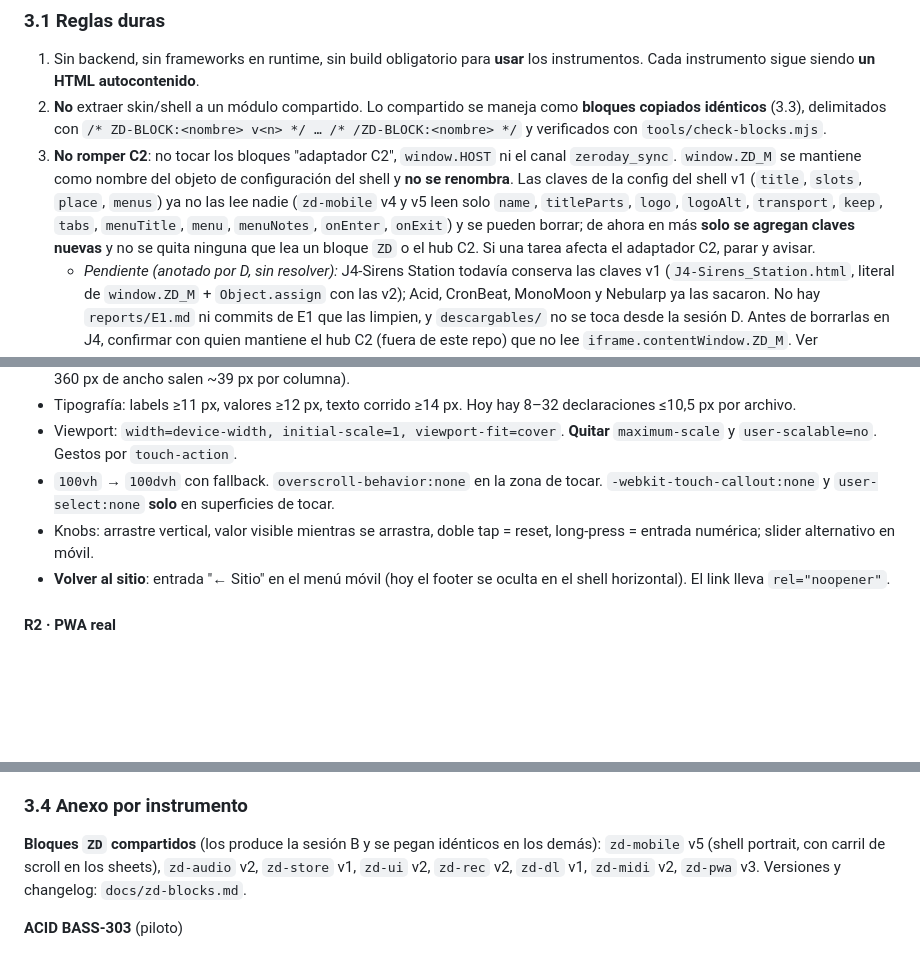
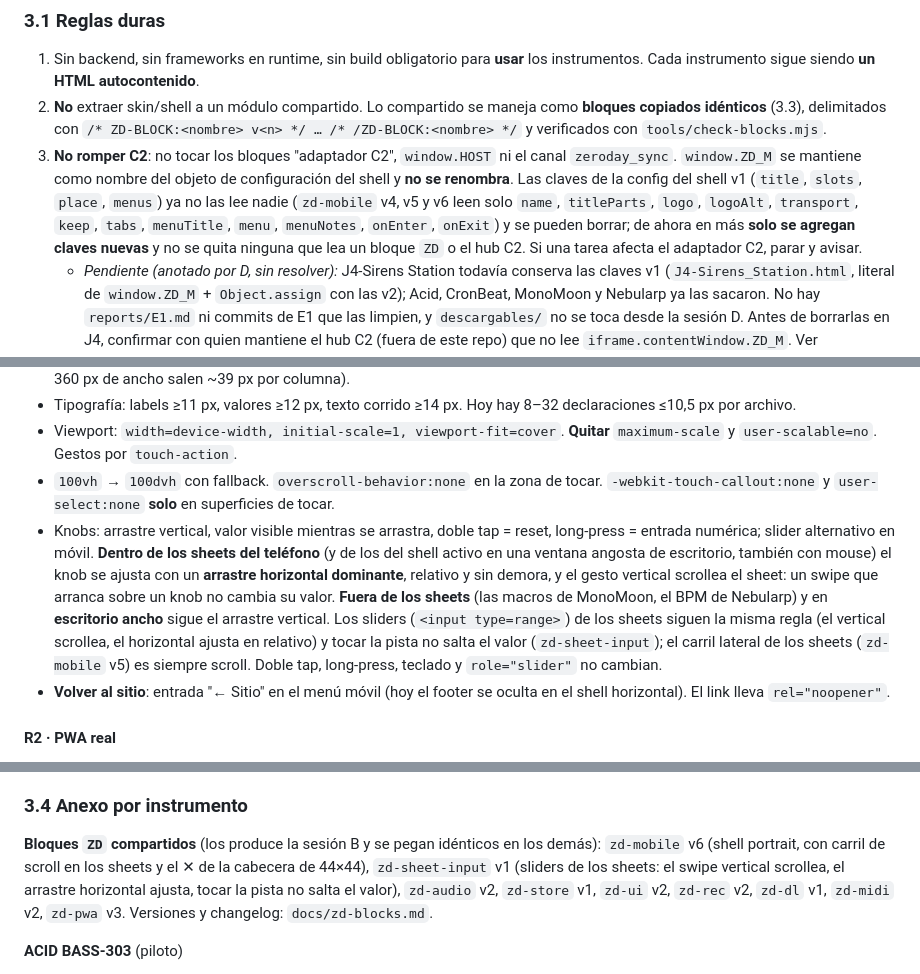
Before and after one commit to ZeroDay-MusicExploits/instruments, a Markdown page: docs/SPEC.md, 3 parts joined by grey strips. Drawn GitHub-style; blank space fills up the shorter version.

Commit message:
SPEC R1 y 3.4: knobs de los sheets con arrastre horizontal; zd-mobile v6 y zd-sheet-input v1 en la lista de bloques
R1: dentro de los sheets del teléfono (y del shell activo en una ventana
angosta de escritorio) el knob se ajusta con arrastre horizontal dominante y
el vertical scrollea; fuera de los sheets y en escritorio ancho sigue
vertical. Los sliders de los sheets siguen la misma regla. 3.4 pasa de
zd-mobile v5 a v6 y suma zd-sheet-input v1. La nota de 3.1 sobre las claves
de ZD_M que lee el shell dice v4, v5 y v6 (v6 no cambió el contrato).

zd-blocks.md ya documentaba zd-sheet-input v1 y el ✕ de 44×44 de zd-mobile
v6; solo se corrigen el conteo del encabezado (8 de SPEC más zd-sheet-input)
y el ejemplo de la salida de zd-mobile-cycle, que decía v5.

Co-Authored-By: Claude Sonnet 5.5 <noreply@anthropic.com>

```diff
--- a/docs/SPEC.md
+++ b/docs/SPEC.md
@@ -6,7 +6,7 @@ Zero Day · Music Exploits. Se conserva la numeración 3.x porque los prompts ci
 
 1. Sin backend, sin frameworks en runtime, sin build obligatorio para **usar** los instrumentos. Cada instrumento sigue siendo **un HTML autocontenido**.
 2. **No** extraer skin/shell a un módulo compartido. Lo compartido se maneja como **bloques copiados idénticos** (3.3), delimitados con `/* ZD-BLOCK:<nombre> v<n> */ … /* /ZD-BLOCK:<nombre> */` y verificados con `tools/check-blocks.mjs`.
-3. **No romper C2**: no tocar los bloques "adaptador C2", `window.HOST` ni el canal `zeroday_sync`. `window.ZD_M` se mantiene como nombre del objeto de configuración del shell y **no se renombra**. Las claves de la config del shell v1 (`title`, `slots`, `place`, `menus`) ya no las lee nadie (`zd-mobile` v4 y v5 leen solo `name`, `titleParts`, `logo`, `logoAlt`, `transport`, `keep`, `tabs`, `menuTitle`, `menu`, `menuNotes`, `onEnter`, `onExit`) y se pueden borrar; de ahora en más **solo se agregan claves nuevas** y no se quita ninguna que lea un bloque `ZD` o el hub C2. Si una tarea afecta el adaptador C2, parar y avisar.
+3. **No romper C2**: no tocar los bloques "adaptador C2", `window.HOST` ni el canal `zeroday_sync`. `window.ZD_M` se mantiene como nombre del objeto de configuración del shell y **no se renombra**. Las claves de la config del shell v1 (`title`, `slots`, `place`, `menus`) ya no las lee nadie (`zd-mobile` v4, v5 y v6 leen solo `name`, `titleParts`, `logo`, `logoAlt`, `transport`, `keep`, `tabs`, `menuTitle`, `menu`, `menuNotes`, `onEnter`, `onExit`) y se pueden borrar; de ahora en más **solo se agregan claves nuevas** y no se quita ninguna que lea un bloque `ZD` o el hub C2. Si una tarea afecta el adaptador C2, parar y avisar.
    - *Pendiente (anotado por D, sin resolver):* J4-Sirens Station todavía conserva las claves v1 (`J4-Sirens_Station.html`, literal de `window.ZD_M` + `Object.assign` con las v2); Acid, CronBeat, MonoMoon y Nebularp ya las sacaron. No hay `reports/E1.md` ni commits de E1 que las limpien, y `descargables/` no se toca desde la sesión D. Antes de borrarlas en J4, confirmar con quien mantiene el hub C2 (fuera de este repo) que no lee `iframe.contentWindow.ZD_M`. Ver `reports/D1-barrido.md`, f.
 4. No reescribir motores de audio ni cambiar el sonido.
 5. Nombres de archivo y **URLs actuales no cambian**: `index.html`, `landing-*.html`, `privacidad.html`, `404.html`, `descargables/<Instrumento>.html`.
@@ -38,7 +38,7 @@ Zero Day · Music Exploits. Se conserva la numeración 3.x porque los prompts ci
 - Tipografía: labels ≥11 px, valores ≥12 px, texto corrido ≥14 px. Hoy hay 8–32 declaraciones ≤10,5 px por archivo.
 - Viewport: `width=device-width, initial-scale=1, viewport-fit=cover`. **Quitar** `maximum-scale` y `user-scalable=no`. Gestos por `touch-action`.
 - `100vh` → `100dvh` con fallback. `overscroll-behavior:none` en la zona de tocar. `-webkit-touch-callout:none` y `user-select:none` **solo** en superficies de tocar.
-- Knobs: arrastre vertical, valor visible mientras se arrastra, doble tap = reset, long-press = entrada numérica; slider alternativo en móvil.
+- Knobs: arrastre vertical, valor visible mientras se arrastra, doble tap = reset, long-press = entrada numérica; slider alternativo en móvil. **Dentro de los sheets del teléfono** (y de los del shell activo en una ventana angosta de escritorio, también con mouse) el knob se ajusta con un **arrastre horizontal dominante**, relativo y sin demora, y el gesto vertical scrollea el sheet: un swipe que arranca sobre un knob no cambia su valor. **Fuera de los sheets** (las macros de MonoMoon, el BPM de Nebularp) y en **escritorio ancho** sigue el arrastre vertical. Los sliders (`<input type=range>`) de los sheets siguen la misma regla (el vertical scrollea, el horizontal ajusta en relativo) y tocar la pista no salta el valor (`zd-sheet-input`); el carril lateral de los sheets (`zd-mobile` v5) es siempre scroll. Doble tap, long-press, teclado y `role="slider"` no cambian.
 - **Volver al sitio**: entrada "← Sitio" en el menú móvil (hoy el footer se oculta en el shell horizontal). El link lleva `rel="noopener"`.
 
 #### R2 · PWA real
@@ -114,7 +114,7 @@ Zero Day · Music Exploits. Se conserva la numeración 3.x porque los prompts ci
 
 ### 3.4 Anexo por instrumento
 
-**Bloques `ZD` compartidos** (los produce la sesión B y se pegan idénticos en los demás): `zd-mobile` v5 (shell portrait, con carril de scroll en los sheets), `zd-audio` v2, `zd-store` v1, `zd-ui` v2, `zd-rec` v2, `zd-dl` v1, `zd-midi` v2, `zd-pwa` v3. Versiones y changelog: `docs/zd-blocks.md`.
+**Bloques `ZD` compartidos** (los produce la sesión B y se pegan idénticos en los demás): `zd-mobile` v6 (shell portrait, con carril de scroll en los sheets y el ✕ de la cabecera de 44×44), `zd-sheet-input` v1 (sliders de los sheets: el swipe vertical scrollea, el arrastre horizontal ajusta, tocar la pista no salta el valor), `zd-audio` v2, `zd-store` v1, `zd-ui` v2, `zd-rec` v2, `zd-dl` v1, `zd-midi` v2, `zd-pwa` v3. Versiones y changelog: `docs/zd-blocks.md`.
 
 **ACID BASS-303** (piloto)
 - Portrait: steps 2×8 arriba; editor del paso (nota / accent / slide / gate) debajo; pad XY cutoff/resonance siempre visible; tabs [Seq | Sonido | Filtro | Patrón | Export].
```
Also changed, not shown: docs/zd-blocks.md (+2 -2 lines).
